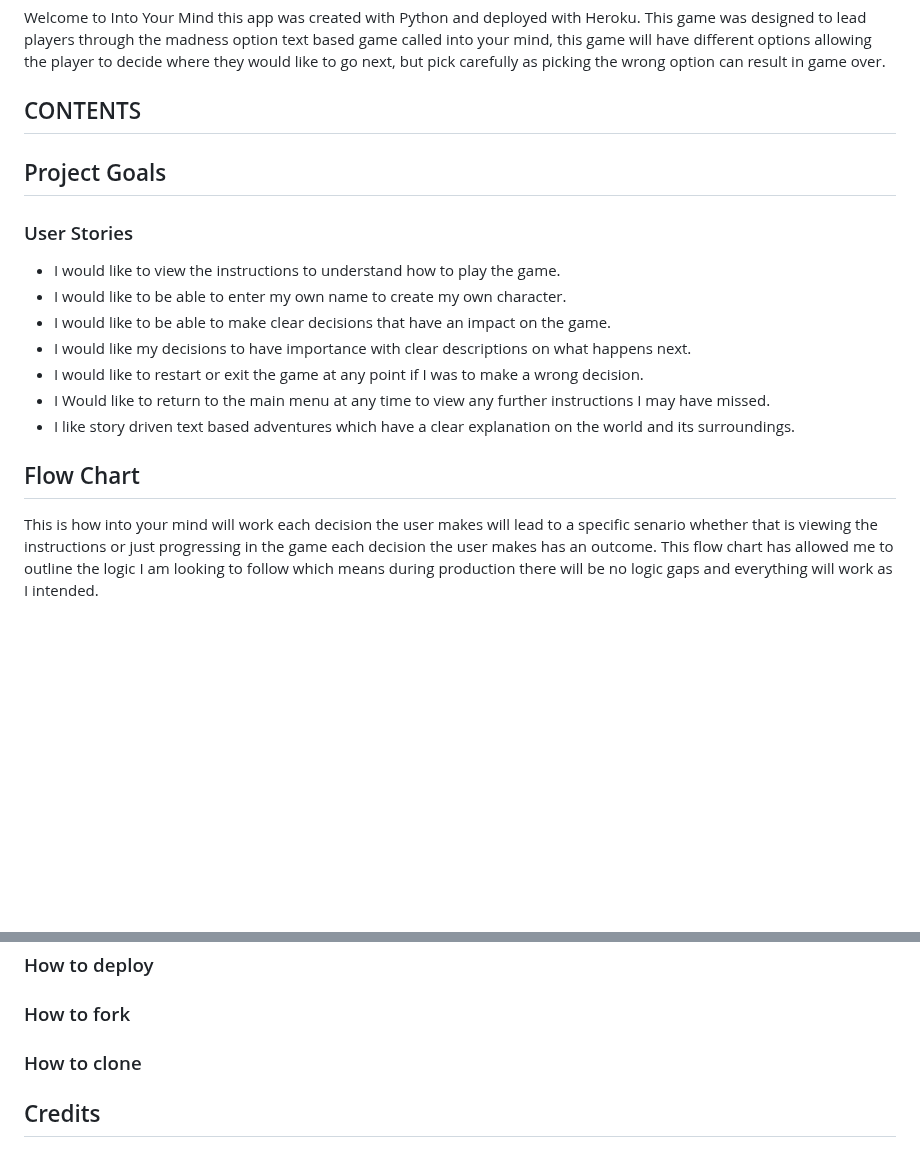
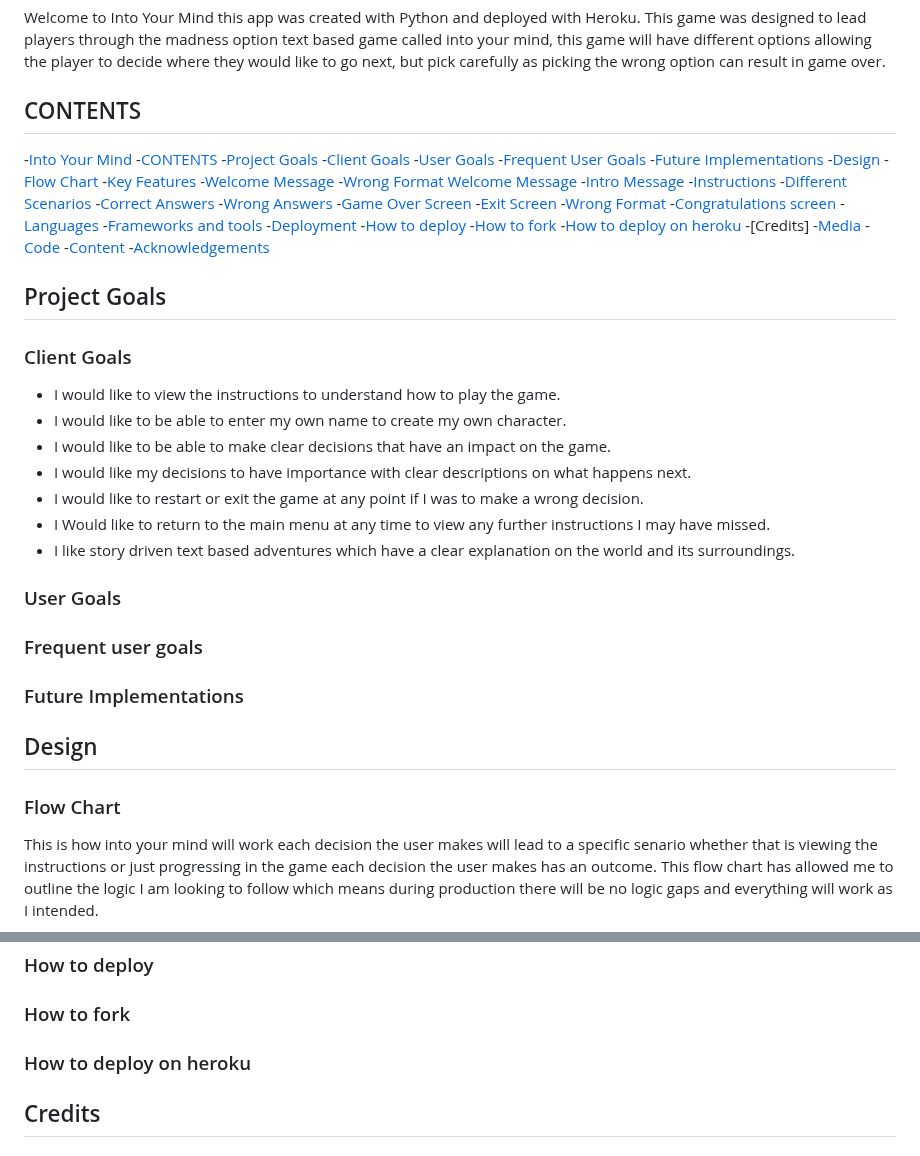
Before and after one commit to mattthughes/into-your-mind, a Markdown page: README.md, 2 parts joined by grey strips. GitHub-like rendering; blank space fills up the shorter version.

Commit message:
Updated contents pages for readme and testingmd

```diff
--- a/README.md
+++ b/README.md
@@ -6,9 +6,42 @@ Welcome to Into Your Mind this app was created with Python and deployed with Her
 
 ## CONTENTS
 
+-[Into Your Mind](#into-your-mind)
+    -[CONTENTS](#contents)
+    -[Project Goals](#project-goals)
+        -[Client Goals](#client-goals)
+        -[User Goals](#user-goals)
+        -[Frequent User Goals](#frequent-user-goals)
+        -[Future Implementations](#future-implementations)
+    -[Design](#design)
+        -[Flow Chart](#flow-chart)
+    -[Key Features](#key-features)
+        -[Welcome Message](#welcome-message)
+        -[Wrong Format Welcome Message](#wrong-format-welcome-message)
+        -[Intro Message](#intro-message)
+        -[Instructions](#instructions)
+        -[Different Scenarios](#different-scenarios)
+        -[Correct Answers](#correct-answers)
+        -[Wrong Answers](#wrong-answers)
+        -[Game Over Screen](#game-over-screen)
+        -[Exit Screen](#exit-screen)
+        -[Wrong Format](#wrong-format)
+        -[Congratulations screen](#congratulations-screen)
+    -[Languages](#languages)
+    -[Frameworks and tools](#frameworks--tools)
+    -[Deployment](#deployment)
+        -[How to deploy](#how-to-deploy)
+        -[How to fork](#how-to-fork)
+        -[How to deploy on heroku](#how-to-clone)
+    -[Credits]
+        -[Media](#media)
+        -[Code](#code)
+        -[Content](#content)
+        -[Acknowledgements](#acknowledgements)
+
 ## Project Goals
 
-### User Stories
+### Client Goals
 
 * I would like to view the instructions to understand how to play the game.
 * I would like to be able to enter my own name to create my own character.
@@ -18,7 +51,15 @@ Welcome to Into Your Mind this app was created with Python and deployed with Her
 * I Would like to return to the main menu at any time to view any further instructions I may have missed.
 * I like story driven text based adventures which have a clear explanation on the world and its surroundings.
 
-## Flow Chart
+### User Goals
+
+### Frequent user goals
+
+### Future Implementations
+
+## Design
+
+### Flow Chart
 
 This is how into your mind will work each decision the user makes will lead to a specific senario whether that is viewing the instructions or just progressing in the game each decision the user makes has an outcome. This flow chart has allowed me to outline the logic I am looking to follow which means during production there will be no logic gaps and everything will work as I intended.
 
@@ -117,7 +158,7 @@ This is how into your mind will work each decision the user makes will lead to a
 
 ### How to fork
 
-### How to clone
+### How to deploy on heroku
 
 ## Credits
 
```
Also changed, not shown: TESTING.md (+28 -1 lines).
